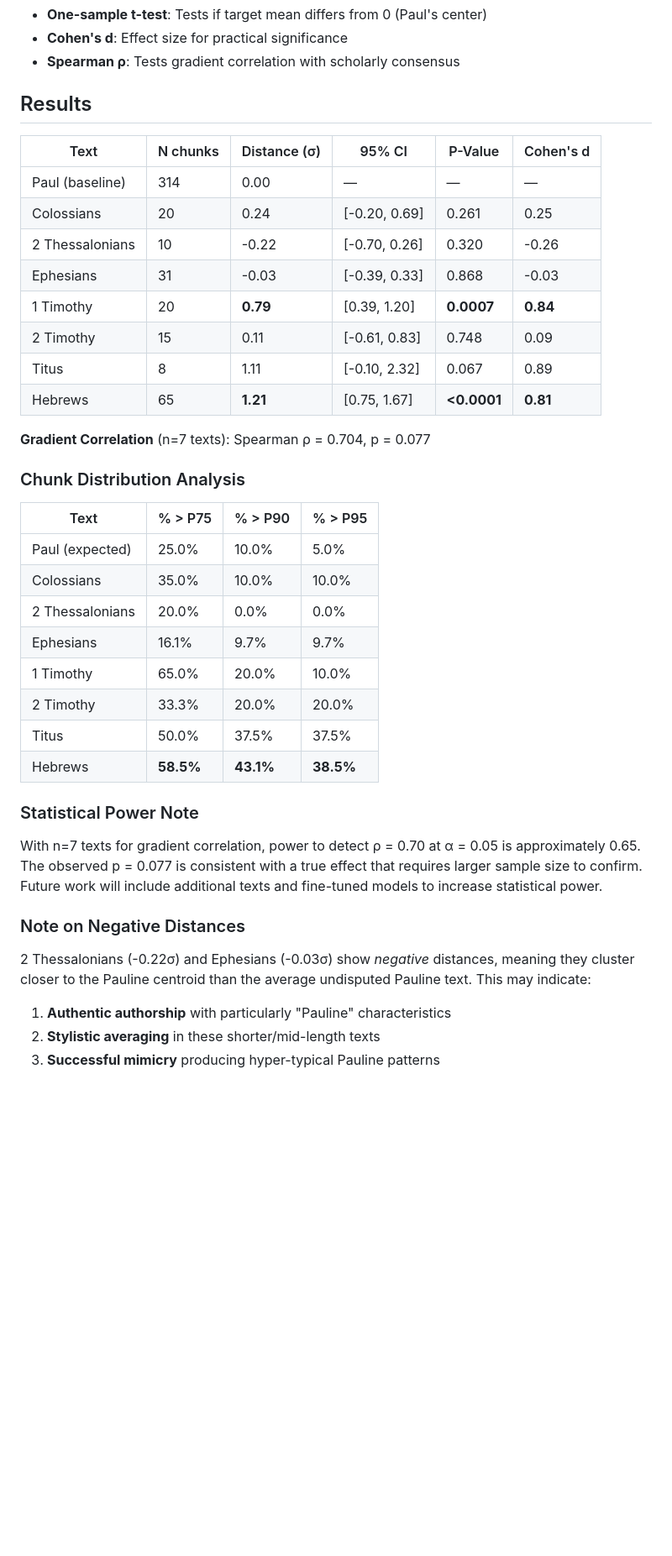
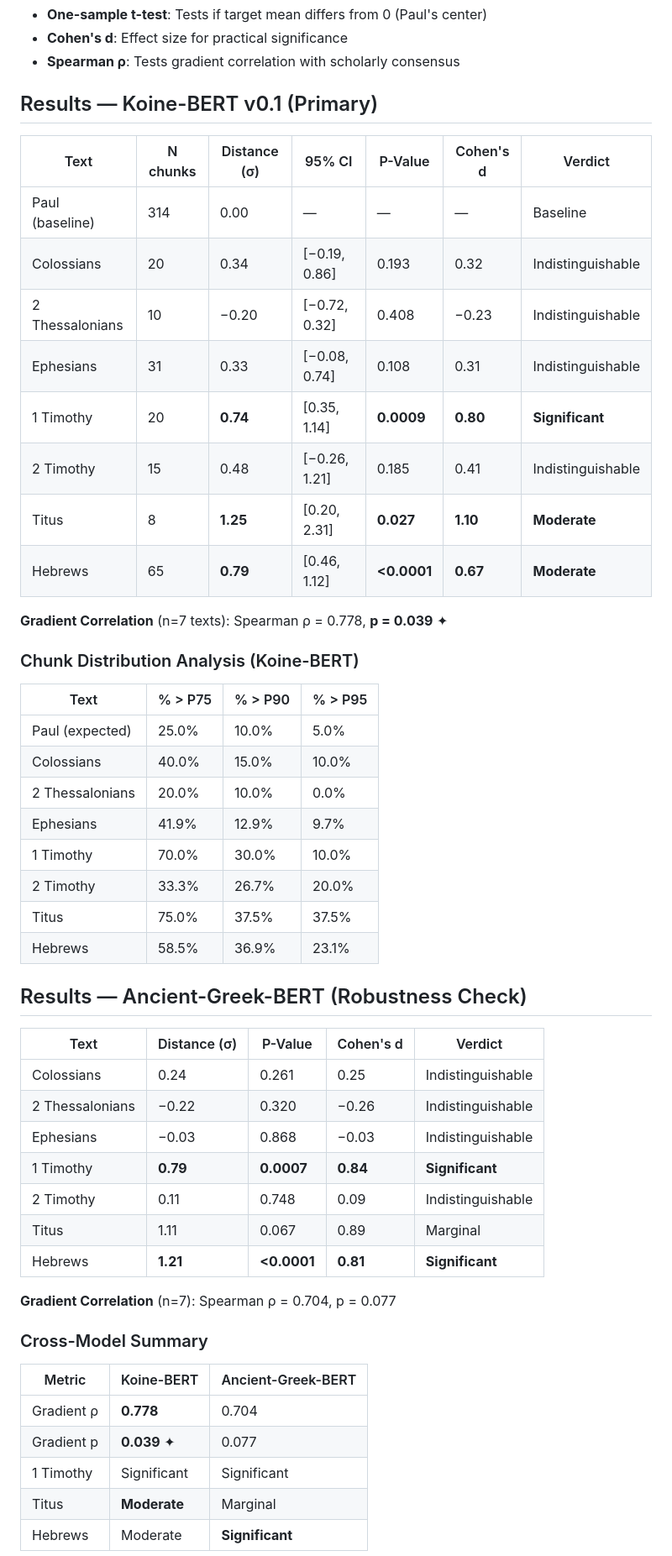
Before and after one commit to Agnieszkachr/neural-scribe-pilot, a Markdown page: README.md, the part around one of its changes. Shown at 84% size. Drawn GitHub-style; blank space fills up the shorter version.

```diff
--- a/README.md
+++ b/README.md
@@ -46,48 +61,55 @@ Cosine distance was selected based on:
 - **Cohen's d**: Effect size for practical significance
 - **Spearman ρ**: Tests gradient correlation with scholarly consensus
 
-## Results
+## Results — Koine-BERT v0.1 (Primary)
 
-| Text | N chunks | Distance (σ) | 95% CI | P-Value | Cohen's d |
-|------|----------|--------------|--------|---------|-----------|
-| Paul (baseline) | 314 | 0.00 | — | — | — |
-| Colossians | 20 | 0.24 | [-0.20, 0.69] | 0.261 | 0.25 |
-| 2 Thessalonians | 10 | -0.22 | [-0.70, 0.26] | 0.320 | -0.26 |
-| Ephesians | 31 | -0.03 | [-0.39, 0.33] | 0.868 | -0.03 |
-| 1 Timothy | 20 | **0.79** | [0.39, 1.20] | **0.0007** | **0.84** |
-| 2 Timothy | 15 | 0.11 | [-0.61, 0.83] | 0.748 | 0.09 |
-| Titus | 8 | 1.11 | [-0.10, 2.32] | 0.067 | 0.89 |
-| Hebrews | 65 | **1.21** | [0.75, 1.67] | **<0.0001** | **0.81** |
+| Text | N chunks | Distance (σ) | 95% CI | P-Value | Cohen's d | Verdict |
+|------|----------|--------------|--------|---------|-----------| --------|
+| Paul (baseline) | 314 | 0.00 | — | — | — | Baseline |
+| Colossians | 20 | 0.34 | [−0.19, 0.86] | 0.193 | 0.32 | Indistinguishable |
+| 2 Thessalonians | 10 | −0.20 | [−0.72, 0.32] | 0.408 | −0.23 | Indistinguishable |
+| Ephesians | 31 | 0.33 | [−0.08, 0.74] | 0.108 | 0.31 | Indistinguishable |
+| 1 Timothy | 20 | **0.74** | [0.35, 1.14] | **0.0009** | **0.80** | **Significant** |
+| 2 Timothy | 15 | 0.48 | [−0.26, 1.21] | 0.185 | 0.41 | Indistinguishable |
+| Titus | 8 | **1.25** | [0.20, 2.31] | **0.027** | **1.10** | **Moderate** |
+| Hebrews | 65 | **0.79** | [0.46, 1.12] | **<0.0001** | **0.67** | **Moderate** |
 
-**Gradient Correlation** (n=7 texts): Spearman ρ = 0.704, p = 0.077
+**Gradient Correlation** (n=7 texts): Spearman ρ = 0.778, **p = 0.039** ✦
 
-### Chunk Distribution Analysis
+### Chunk Distribution Analysis (Koine-BERT)
 
 | Text | % > P75 | % > P90 | % > P95 |
 |------|---------|---------|---------|
 | Paul (expected) | 25.0% | 10.0% | 5.0% |
-| Colossians | 35.0% | 10.0% | 10.0% |
-| 2 Thessalonians | 20.0% | 0.0% | 0.0% |
-| Ephesians | 16.1% | 9.7% | 9.7% |
-| 1 Timothy | 65.0% | 20.0% | 10.0% |
-| 2 Timothy | 33.3% | 20.0% | 20.0% |
-| Titus | 50.0% | 37.5% | 37.5% |
-| Hebrews | **58.5%** | **43.1%** | **38.5%** |
+| Colossians | 40.0% | 15.0% | 10.0% |
+| 2 Thessalonians | 20.0% | 10.0% | 0.0% |
+| Ephesians | 41.9% | 12.9% | 9.7% |
+| 1 Timothy | 70.0% | 30.0% | 10.0% |
+| 2 Timothy | 33.3% | 26.7% | 20.0% |
+| Titus | 75.0% | 37.5% | 37.5% |
+| Hebrews | 58.5% | 36.9% | 23.1% |
 
-### Statistical Power Note
+## Results — Ancient-Greek-BERT (Robustness Check)
 
-With n=7 texts for gradient correlation, power to detect ρ = 0.70 at α = 0.05
-is approximately 0.65. The observed p = 0.077 is consistent with a true effect
-that requires larger sample size to confirm. Future work will
-include additional texts and fine-tuned models to increase statistical power.
+| Text | Distance (σ) | P-Value | Cohen's d | Verdict |
+|------|--------------|---------|-----------|---------|
+| Colossians | 0.24 | 0.261 | 0.25 | Indistinguishable |
+| 2 Thessalonians | −0.22 | 0.320 | −0.26 | Indistinguishable |
+| Ephesians | −0.03 | 0.868 | −0.03 | Indistinguishable |
+| 1 Timothy | **0.79** | **0.0007** | **0.84** | **Significant** |
+| 2 Timothy | 0.11 | 0.748 | 0.09 | Indistinguishable |
+| Titus | 1.11 | 0.067 | 0.89 | Marginal |
+| Hebrews | **1.21** | **<0.0001** | **0.81** | **Significant** |
 
-### Note on Negative Distances
+**Gradient Correlation** (n=7): Spearman ρ = 0.704, p = 0.077
 
-2 Thessalonians (-0.22σ) and Ephesians (-0.03σ) show *negative* distances,
-meaning they cluster closer to the Pauline centroid than the average undisputed
-Pauline text. This may indicate:
+### Cross-Model Summary
 
-1. **Authentic authorship** with particularly "Pauline" characteristics
-2. **Stylistic averaging** in these shorter/mid-length texts
-3. **Successful mimicry** producing hyper-typical Pauline patterns
+| Metric | Koine-BERT | Ancient-Greek-BERT |
+|--------|------------|---------------------|
+| Gradient ρ | **0.778** | 0.704 |
+| Gradient p | **0.039** ✦ | 0.077 |
+| 1 Timothy | Significant | Significant |
+| Titus | **Moderate** | Marginal |
+| Hebrews | Moderate | **Significant** |
 
```
Also changed, not shown: other parts of README.md (+74 -73 lines), results/dissociation.png, results/gradient_scatter.png, 10 other files.
